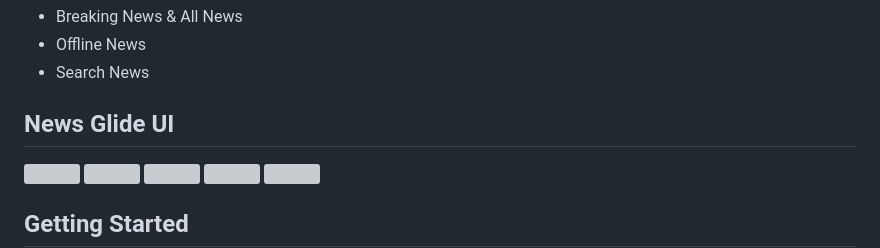
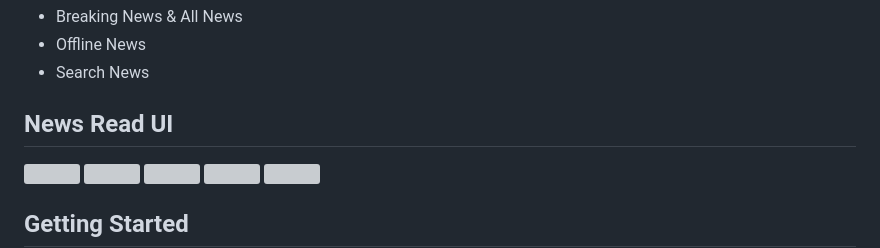
Before and after one commit to muj-i/flutter_news_reader, a Markdown page: README.md, the part around the change. GitHub-like rendering; grey boxes are pictures that could not be loaded.

```diff
--- a/README.md
+++ b/README.md
@@ -11,7 +11,7 @@ A simple News app using [News API](https://newsapi.org).
 - Offline News
 - Search News
 
-## News Glide UI
+## News Read UI
 
 <div style="display: flex; flex-wrap: wrap;">
     <img src="https://github.com/muj-i/square_ghost/blob/main/screenshots/ss1.png" width="250" />
```
